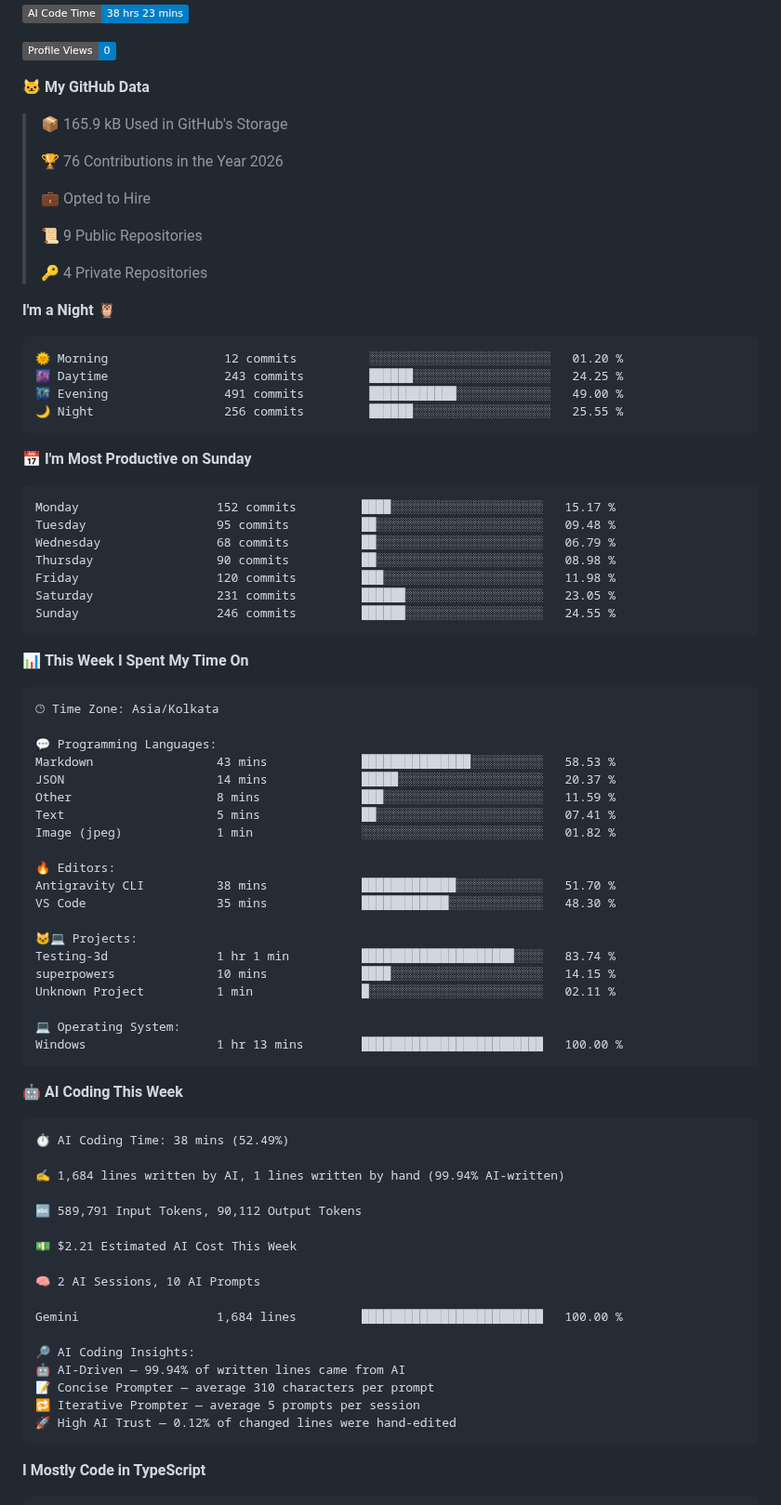
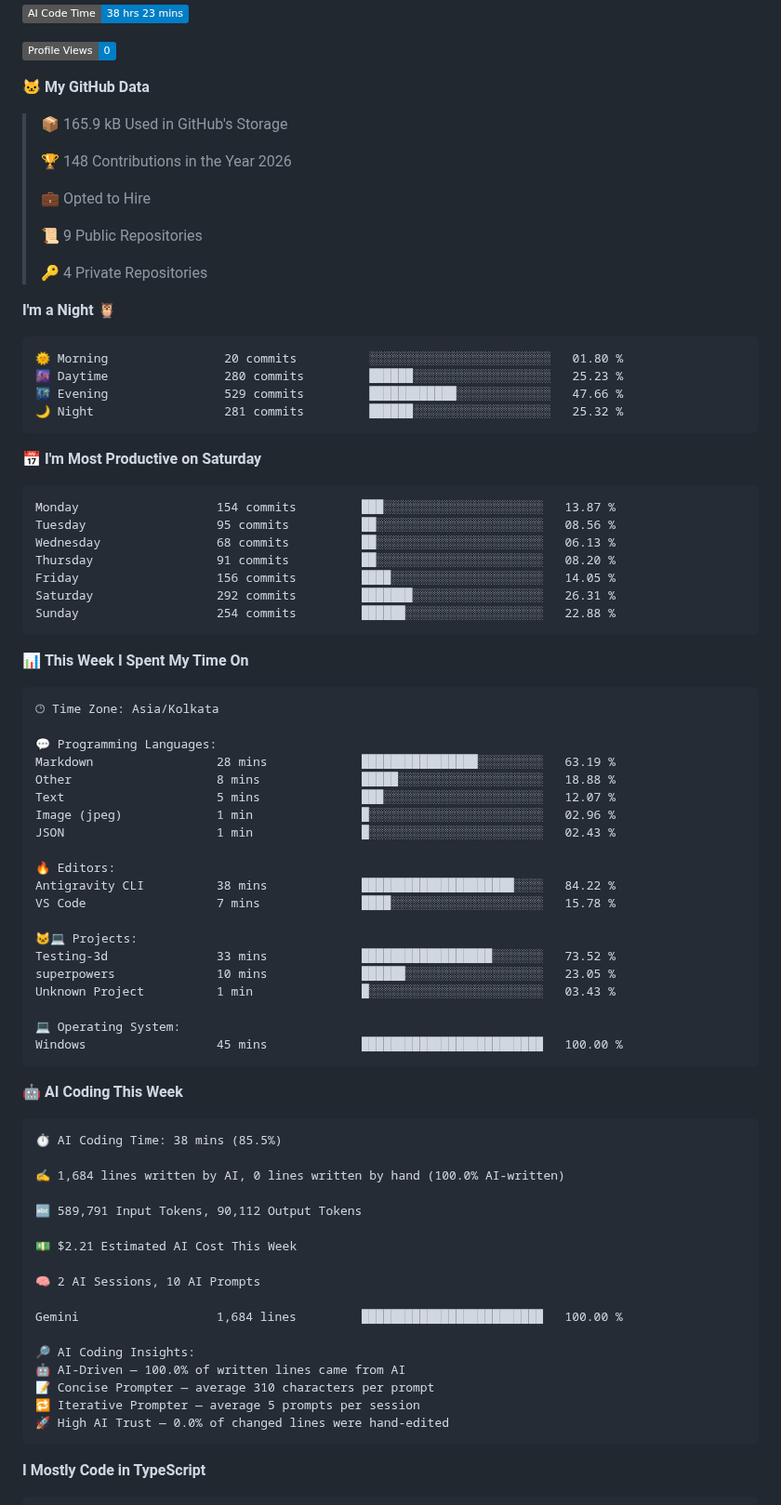
Before and after one commit to DevanshSK/DevanshSK, a Markdown page: README.md, the part around one of its changes. Shown at 93% size. GitHub-like rendering; badges without logos.

Commit message:
Updated with Dev Metrics

````diff
--- a/README.md
+++ b/README.md
@@ -46,7 +46,7 @@ I am a Full-stack developer🧑‍💻 from 🏠Gwalior, M.P., India.
 
 > 📦 165.9 kB Used in GitHub's Storage
  >
-> 🏆 76 Contributions in the Year 2026
+> 🏆 148 Contributions in the Year 2026
  >
 > 💼 Opted to Hire
  >
@@ -57,21 +57,21 @@ I am a Full-stack developer🧑‍💻 from 🏠Gwalior, M.P., India.
 **I'm a Night 🦉**
 
 ```text
-🌞 Morning                12 commits          ░░░░░░░░░░░░░░░░░░░░░░░░░   01.20 %
-🌆 Daytime                243 commits         ██████░░░░░░░░░░░░░░░░░░░   24.25 %
-🌃 Evening                491 commits         ████████████░░░░░░░░░░░░░   49.00 %
-🌙 Night                  256 commits         ██████░░░░░░░░░░░░░░░░░░░   25.55 %
+🌞 Morning                20 commits          ░░░░░░░░░░░░░░░░░░░░░░░░░   01.80 %
+🌆 Daytime                280 commits         ██████░░░░░░░░░░░░░░░░░░░   25.23 %
+🌃 Evening                529 commits         ████████████░░░░░░░░░░░░░   47.66 %
+🌙 Night                  281 commits         ██████░░░░░░░░░░░░░░░░░░░   25.32 %
 ```
-📅 **I'm Most Productive on Sunday**
+📅 **I'm Most Productive on Saturday**
 
 ```text
-Monday                   152 commits         ████░░░░░░░░░░░░░░░░░░░░░   15.17 %
-Tuesday                  95 commits          ██░░░░░░░░░░░░░░░░░░░░░░░   09.48 %
-Wednesday                68 commits          ██░░░░░░░░░░░░░░░░░░░░░░░   06.79 %
-Thursday                 90 commits          ██░░░░░░░░░░░░░░░░░░░░░░░   08.98 %
-Friday                   120 commits         ███░░░░░░░░░░░░░░░░░░░░░░   11.98 %
-Saturday                 231 commits         ██████░░░░░░░░░░░░░░░░░░░   23.05 %
-Sunday                   246 commits         ██████░░░░░░░░░░░░░░░░░░░   24.55 %
+Monday                   154 commits         ███░░░░░░░░░░░░░░░░░░░░░░   13.87 %
+Tuesday                  95 commits          ██░░░░░░░░░░░░░░░░░░░░░░░   08.56 %
+Wednesday                68 commits          ██░░░░░░░░░░░░░░░░░░░░░░░   06.13 %
+Thursday                 91 commits          ██░░░░░░░░░░░░░░░░░░░░░░░   08.20 %
+Friday                   156 commits         ████░░░░░░░░░░░░░░░░░░░░░   14.05 %
+Saturday                 292 commits         ███████░░░░░░░░░░░░░░░░░░   26.31 %
+Sunday                   254 commits         ██████░░░░░░░░░░░░░░░░░░░   22.88 %
 ```
 
 
@@ -81,31 +81,31 @@ Sunday                   246 commits         ██████░░░░░
 🕑︎ Time Zone: Asia/Kolkata
 
 💬 Programming Languages:
-Markdown                 43 mins             ███████████████░░░░░░░░░░   58.53 %
-JSON                     14 mins             █████░░░░░░░░░░░░░░░░░░░░   20.37 %
-Other                    8 mins              ███░░░░░░░░░░░░░░░░░░░░░░   11.59 %
-Text                     5 mins              ██░░░░░░░░░░░░░░░░░░░░░░░   07.41 %
-Image (jpeg)             1 min               ░░░░░░░░░░░░░░░░░░░░░░░░░   01.82 %
+Markdown                 28 mins             ████████████████░░░░░░░░░   63.19 %
+Other                    8 mins              █████░░░░░░░░░░░░░░░░░░░░   18.88 %
+Text                     5 mins              ███░░░░░░░░░░░░░░░░░░░░░░   12.07 %
+Image (jpeg)             1 min               █░░░░░░░░░░░░░░░░░░░░░░░░   02.96 %
+JSON                     1 min               █░░░░░░░░░░░░░░░░░░░░░░░░   02.43 %
 
 🔥 Editors:
-Antigravity CLI          38 mins             █████████████░░░░░░░░░░░░   51.70 %
-VS Code                  35 mins             ████████████░░░░░░░░░░░░░   48.30 %
+Antigravity CLI          38 mins             █████████████████████░░░░   84.22 %
+VS Code                  7 mins              ████░░░░░░░░░░░░░░░░░░░░░   15.78 %
 
 🐱‍💻 Projects:
-Testing-3d               1 hr 1 min          █████████████████████░░░░   83.74 %
-superpowers              10 mins             ████░░░░░░░░░░░░░░░░░░░░░   14.15 %
-Unknown Project          1 min               █░░░░░░░░░░░░░░░░░░░░░░░░   02.11 %
+Testing-3d               33 mins             ██████████████████░░░░░░░   73.52 %
+superpowers              10 mins             ██████░░░░░░░░░░░░░░░░░░░   23.05 %
+Unknown Project          1 min               █░░░░░░░░░░░░░░░░░░░░░░░░   03.43 %
 
 💻 Operating System:
-Windows                  1 hr 13 mins        █████████████████████████   100.00 %
+Windows                  45 mins             █████████████████████████   100.00 %
 ```
 
 🤖 **AI Coding This Week**
 
 ```text
-⏱ AI Coding Time: 38 mins (52.49%)
+⏱ AI Coding Time: 38 mins (85.5%)
 
-✍️ 1,684 lines written by AI, 1 lines written by hand (99.94% AI-written)
+✍️ 1,684 lines written by AI, 0 lines written by hand (100.0% AI-written)
 
 🔤 589,791 Input Tokens, 90,112 Output Tokens
 
@@ -116,10 +116,10 @@ Windows                  1 hr 13 mins        ███████████
 Gemini                   1,684 lines         █████████████████████████   100.00 %
 
 🔎 AI Coding Insights:
-🤖 AI-Driven — 99.94% of written lines came from AI
+🤖 AI-Driven — 100.0% of written lines came from AI
 📝 Concise Prompter — average 310 characters per prompt
 🔁 Iterative Prompter — average 5 prompts per session
-🚀 High AI Trust — 0.12% of changed lines were hand-edited
+🚀 High AI Trust — 0.0% of changed lines were hand-edited
 ```
 
 **I Mostly Code in TypeScript**
````
Also changed, not shown: other parts of README.md (+1 -1 lines), assets/bar_graph.png.
